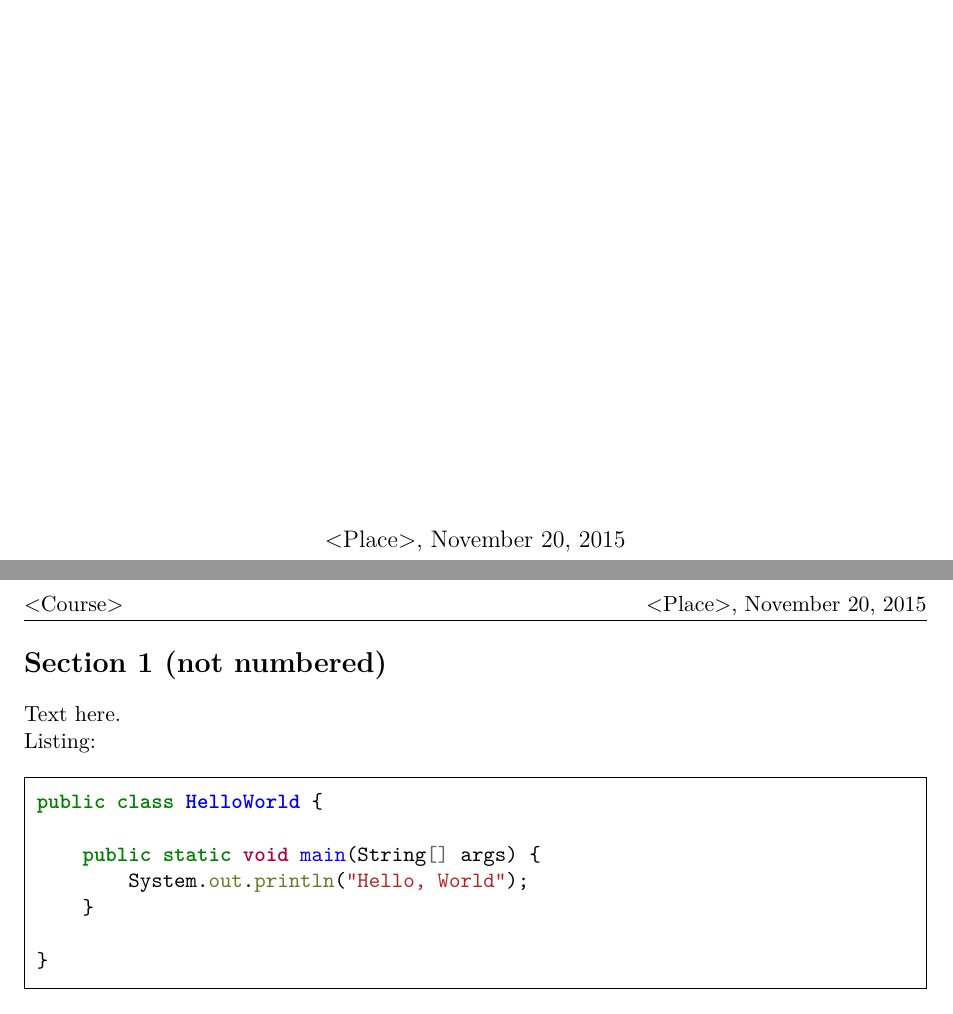
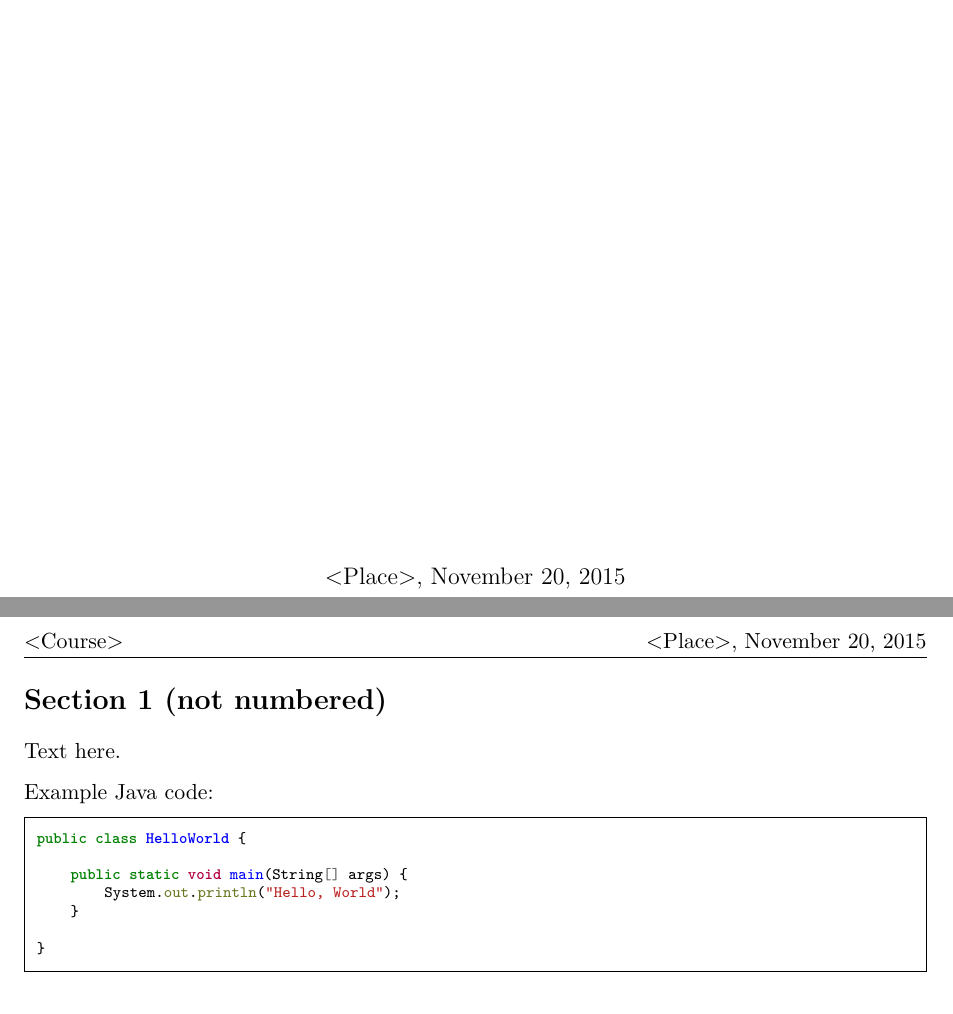
Before and after one commit to SnipyJulmy/hesso-latextemplate-lab, a LaTeX document (base_model.tex): two parts of pages 1 and 2 of 2, joined at a grey line, cut so that both start at the same text. Compiled offline with pdfLaTeX.

Commit message:
tex: packages refactoring

```diff
--- a/base_model.tex
+++ b/base_model.tex
@@ -5,54 +5,101 @@
 % ==============================
 
 \documentclass[a4paper,11pt]{report}
+\usepackage[utf8]{inputenc}
+
+% Fonts
 \usepackage[T1]{fontenc}
-\usepackage[utf8]{inputenc}
 \usepackage{lmodern}
+
+% Language
 \usepackage[francais,english]{babel}
-\usepackage{graphicx}
-\usepackage{fullpage}
-\usepackage{fancyhdr}
-\usepackage{color}
-\usepackage{blindtext}
-\usepackage{titlesec}
-\usepackage{minted}
-\usepackage{lscape}
-\usepackage{tikz}
-\usepackage{amsmath}
+
+% Page style
+\usepackage{fullpage} % page margins to 1.5cm
+\usepackage{fancyhdr} % headers and footers
+
+% Colors & graphics
+\usepackage[table]{xcolor}    % colors
+\usepackage[pdftex]{graphicx} % graphics importing
+
+% Misc
+\usepackage{titlesec} % section titles formatting
+\usepackage{minted}   % code highlighting
+\usepackage{lscape}   % landscape
+\usepackage{tikz}     % charts in LaTeX
+\usepackage{amsmath}  % better math
+\usepackage{float}    % floats
+\usepackage[small,justification=centering]{caption}
+
+% Paragraphs
+\usepackage{parskip}
+\usepackage[defaultlines=3,all]{nowidow}
+\parindent=0em
+
+% Tables
+\usepackage{multirow}
+
+% Cross-references
 \usepackage{hyperref}
 
-%supprime le retrait de paragraphe
-\parindent=0em
 
-\newcommand{\Ecole}{University of Applied Sciences Western Switzerland}
-\newcommand{\Filiere}{MSE - Software Engineering}
-\newcommand{\Cours}{<Course>}
-\newcommand{\Titre}{<Title>}
-\newcommand{\Lieu}{<Place>}
-\newcommand{\ReferentA}{<SupervisorA>}
-\newcommand{\PartA}{<AuthorA>}
-\newcommand{\PartB}{<AuthorB>}
+% Metadata
+% --------
+\newcommand{\School}{University of Applied Sciences Western Switzerland}
+\newcommand{\Faculty}{MSE - Software Engineering}
+\newcommand{\Course}{<Course>}
+\newcommand{\Title}{<Title>}
+\newcommand{\Place}{<Place>}
+\newcommand{\SupervisorA}{<SupervisorA>}
+\newcommand{\StudentA}{<AuthorA>}
+\newcommand{\StudentB}{<AuthorB>}
 
-\newcommand{\Parts}{\PartA \\ \PartB}
-\newcommand{\Referents}{\ReferentA}
+\newcommand{\Students}{\StudentA \\ \StudentB}
+\newcommand{\Supervisors}{\SupervisorA}
 
+% Header and footer
+% -----------------
 \pagestyle{fancy}
-\lhead[]{\Cours}
+\lhead[]{\Course}
 \chead[]{}
-\rhead[]{\Lieu, \today}
+\rhead[]{\Place, \today}
 
 \setlength{\headheight}{14pt}
 \setlength{\headsep}{14pt}
 
 \newcommand{\HRule}{\rule{\linewidth}{0.5mm}}
 
-%supprime les mot "Chapitre N" dans le document
-\titleformat{\chapter}{}{\bf\LARGE\thechapter. \space}{0em}{\bf\LARGE}
+% Code styles for highlighting
+% ----------------------------
 
-% Code styles for highlighting
-\newminted{java}{frame=single, framesep=6pt, breaklines=true}
-\newminted{text}{frame=single, framesep=6pt, breaklines=true}
+% How to use (replace 'java' with language name):
+% - code blocks:
+%     \begin{javacode}
+%     CODE
+%     \end{javacode}
+% - files:
+%     full: \javafile{PATH}
+%     extract: \javafile[startline=x, endline=y]{PATH}
+% TODO: inline?
 
+% Java
+\newminted{java}{frame=single, framesep=6pt, breaklines=true, fontsize=\scriptsize}
+\newmintedfile{java}{frame=single, framesep=6pt, breaklines=true, fontsize=\scriptsize}
+
+% Scala
+\newminted{scala}{frame=single, framesep=6pt, breaklines=true, fontsize=\scriptsize}
+\newmintedfile{scala}{frame=single, framesep=6pt, breaklines=true, fontsize=\scriptsize}
+
+% Python
+\newminted{python}{frame=single, framesep=6pt, breaklines=true, fontsize=\scriptsize}
+\newmintedfile{python}{frame=single, framesep=6pt, breaklines=true, fontsize=\scriptsize}
+
+% Plain text
+\newminted{text}{frame=single, framesep=6pt, breaklines=true, breakanywhere, fontsize=\scriptsize}
+\newmintedfile{text}{frame=single, framesep=6pt, breaklines=true, breakanywhere, fontsize=\scriptsize}
+
+% Document
+% --------
 \begin{document}
 
 \begin{titlepage}
@@ -88,7 +135,7 @@
         \vfill
 
         % Bottom of the page
-        {\large \Lieu, \today}
+        {\large \Place, \today}
 
     \end{center}
 \end{titlepage}
@@ -97,7 +144,7 @@
 
 Text here.
 
-Listing:
+Example Java code:
 
 \begin{javacode}
 public class HelloWorld {
```
Also changed, not shown: base_model.tex (12 more changed lines).
